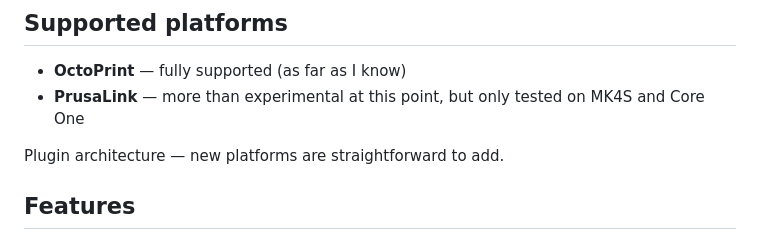
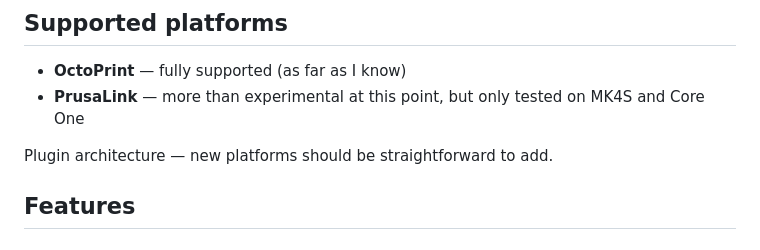
Before and after one commit to ccmpbll/printspy, a Markdown page: README.md, the part around the change. Drawn GitHub-style.

```diff
--- a/README.md
+++ b/README.md
@@ -28,7 +28,7 @@ Each printer gets a row in the dashboard: webcam/snapshot, progress/ETA, temps,
 - **OctoPrint** — fully supported (as far as I know)
 - **PrusaLink** — more than experimental at this point, but only tested on MK4S and Core One
 
-Plugin architecture — new platforms are straightforward to add.
+Plugin architecture — new platforms should be straightforward to add.
 
 ## Features
 
```
